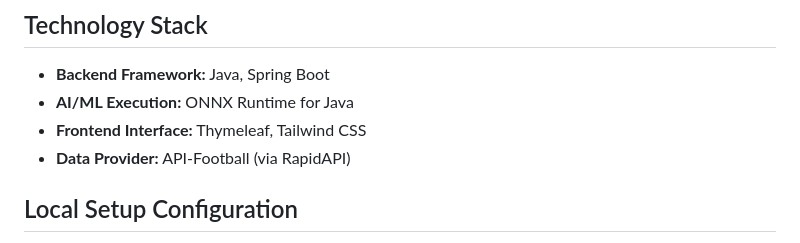
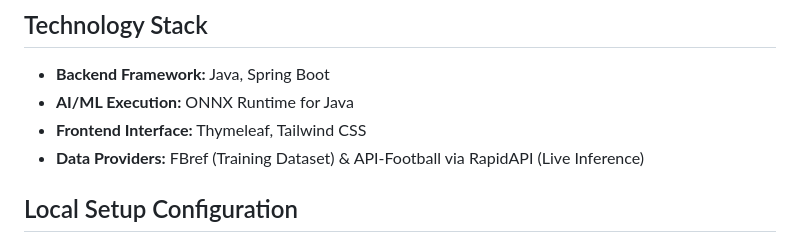
Before and after one commit to tinoziko/The-Real-Dor, a Markdown page: README.md, the part around the change. Rendered like a GitHub page.

Commit message:
Revise data provider details in README
Updated data provider information in the README.

```diff
--- a/README.md
+++ b/README.md
@@ -25,7 +25,7 @@ This allows the application to map the aggregated football statistics into ONNX
 *   **Backend Framework:** Java, Spring Boot
 *   **AI/ML Execution:** ONNX Runtime for Java
 *   **Frontend Interface:** Thymeleaf, Tailwind CSS
-*   **Data Provider:** API-Football (via RapidAPI)
+*   **Data Providers:** FBref (Training Dataset) & API-Football via RapidAPI (Live Inference)
 
 ## Local Setup Configuration
 To run this application locally, you must provide your own RapidAPI credentials via environment variables to ensure sensitive data remains out of version control.
```
